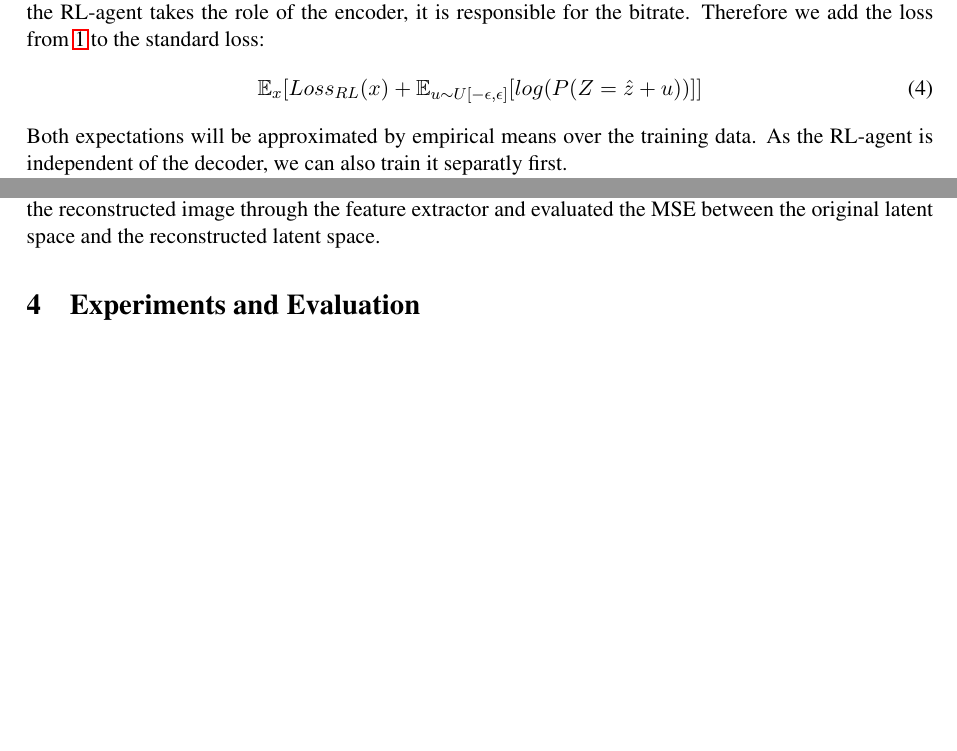
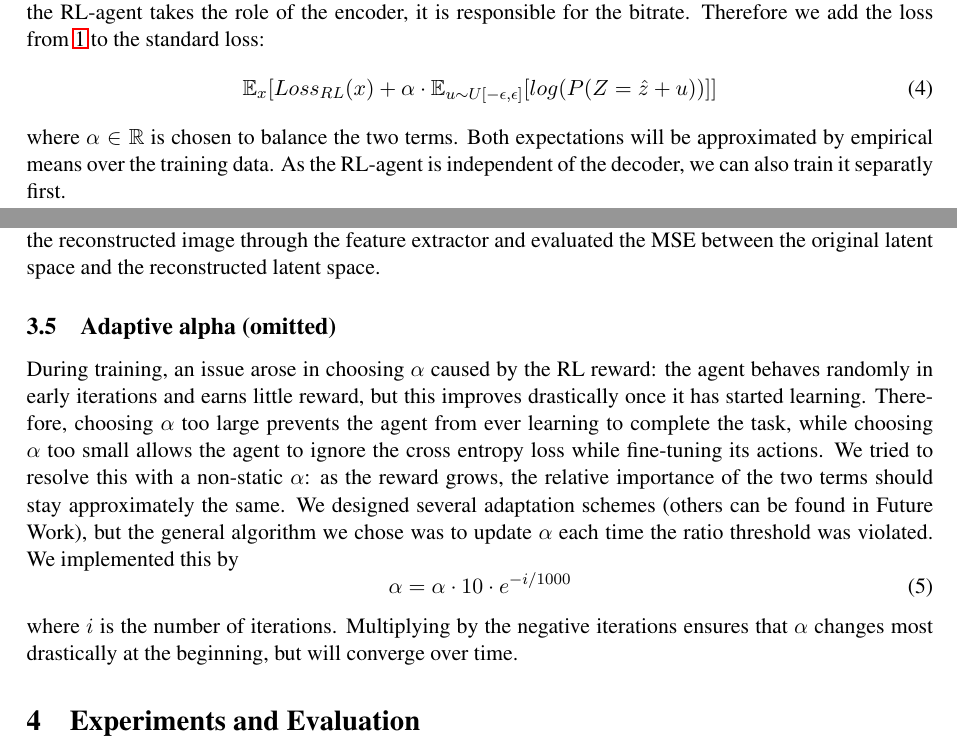
Before and after one commit to jabader97/DataCompression, a LaTeX document (doc/final_paper/final_paper.tex, which reads doc/final_paper/tex/03_Methods.tex): two parts of pages 3 and 4 of 5, joined at a grey line, cut so that both start at the same text, the shorter picture padded with empty space. Compiled offline with pdfLaTeX.

Commit message:
Added first draft of adaptive alpha

```diff
--- a/doc/final_paper/tex/03_Methods.tex
+++ b/doc/final_paper/tex/03_Methods.tex
@@ -132,8 +132,8 @@
     is responsible for the bitrate. Therefore we add the loss from
     \ref{eq:BitRate} to the standard loss:
     \begin{equation}
-        \mathbb{E}_{x}[Loss_{RL}(x) + \mathbb{E}_{u \sim U[-\epsilon, \epsilon]}[log(P(Z=\hat{z} + u))]]
-    \end{equation}
+        \mathbb{E}_{x}[Loss_{RL}(x) + \alpha\cdot \mathbb{E}_{u \sim U[-\epsilon, \epsilon]}[log(P(Z=\hat{z} + u))]]
+    \end{equation} where $\alpha \in \mathbb{R}$ is chosen to balance the two terms.
     Both expectations will be approximated by empirical means over the training
     data. As the RL-agent is independent of the decoder, we can also train it
     separatly first.
@@ -154,3 +154,10 @@
     preserving the most important aspects. For this loss, we passed the
     reconstructed image through the feature extractor and evaluated the MSE
     between the original latent space and the reconstructed latent space.
+
+\subsection{Adaptive alpha (omitted)}
+During training, an issue arose in choosing $\alpha$ caused by the RL reward: the agent behaves randomly in early iterations and earns little reward, but this improves drastically once it has started learning. Therefore, choosing $\alpha$ too large prevents the agent from ever learning to complete the task, while choosing $\alpha$ too small allows the agent to ignore the cross entropy loss while fine-tuning its actions. We tried to resolve this with a non-static $\alpha$: as the reward grows, the relative importance of the two terms should stay approximately the same. We designed several adaptation schemes (others can be found in Future Work), but the general algorithm we chose was to update $\alpha$ each time the ratio threshold was violated. We implemented this by
+\begin{equation}
+    \alpha = \alpha \cdot 10 \cdot e^{-i / 1000}
+\end{equation}
+where $i$ is the number of iterations. Multiplying by the negative iterations ensures that $\alpha$ changes most drastically at the beginning, but will converge over time.
```
Also changed, not shown: doc/final_paper/tex/03_Methods.tex (2 more changed lines).
